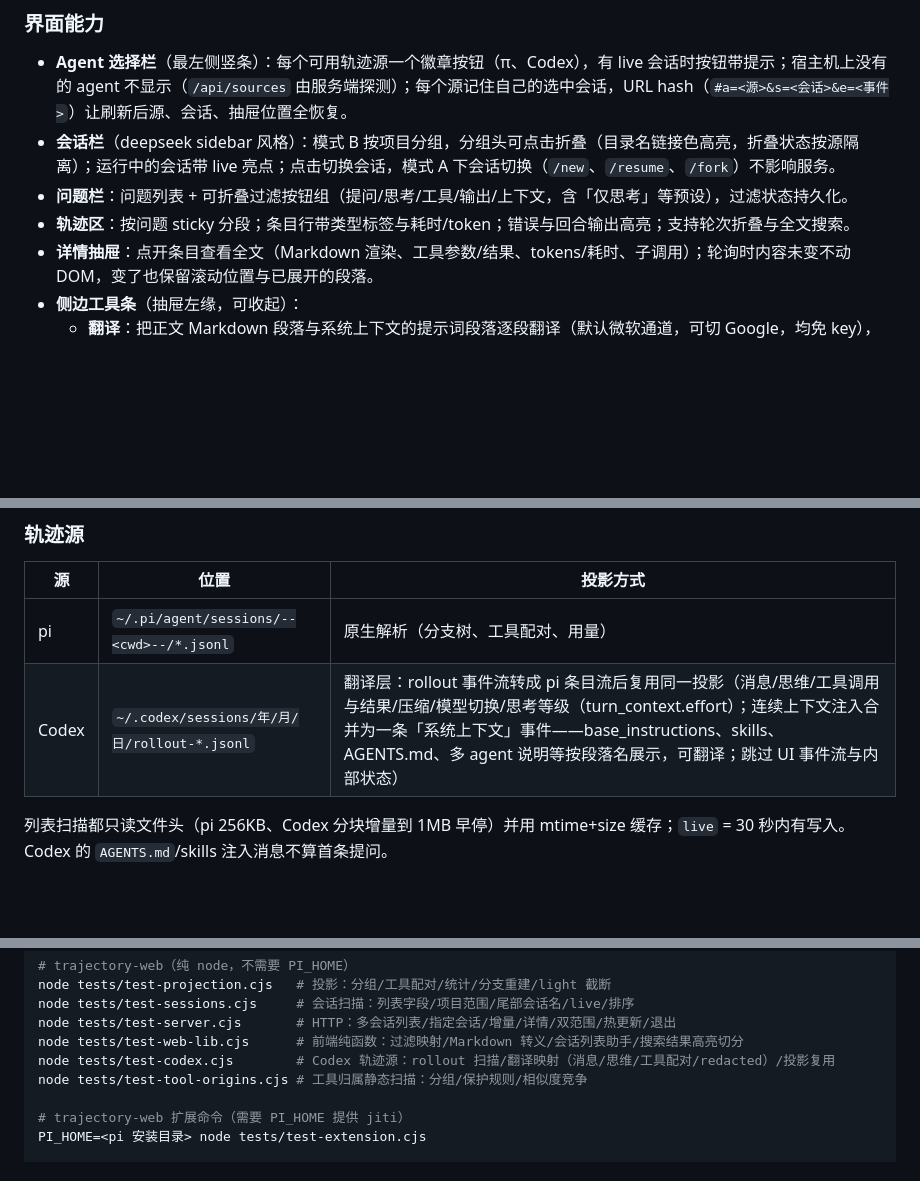
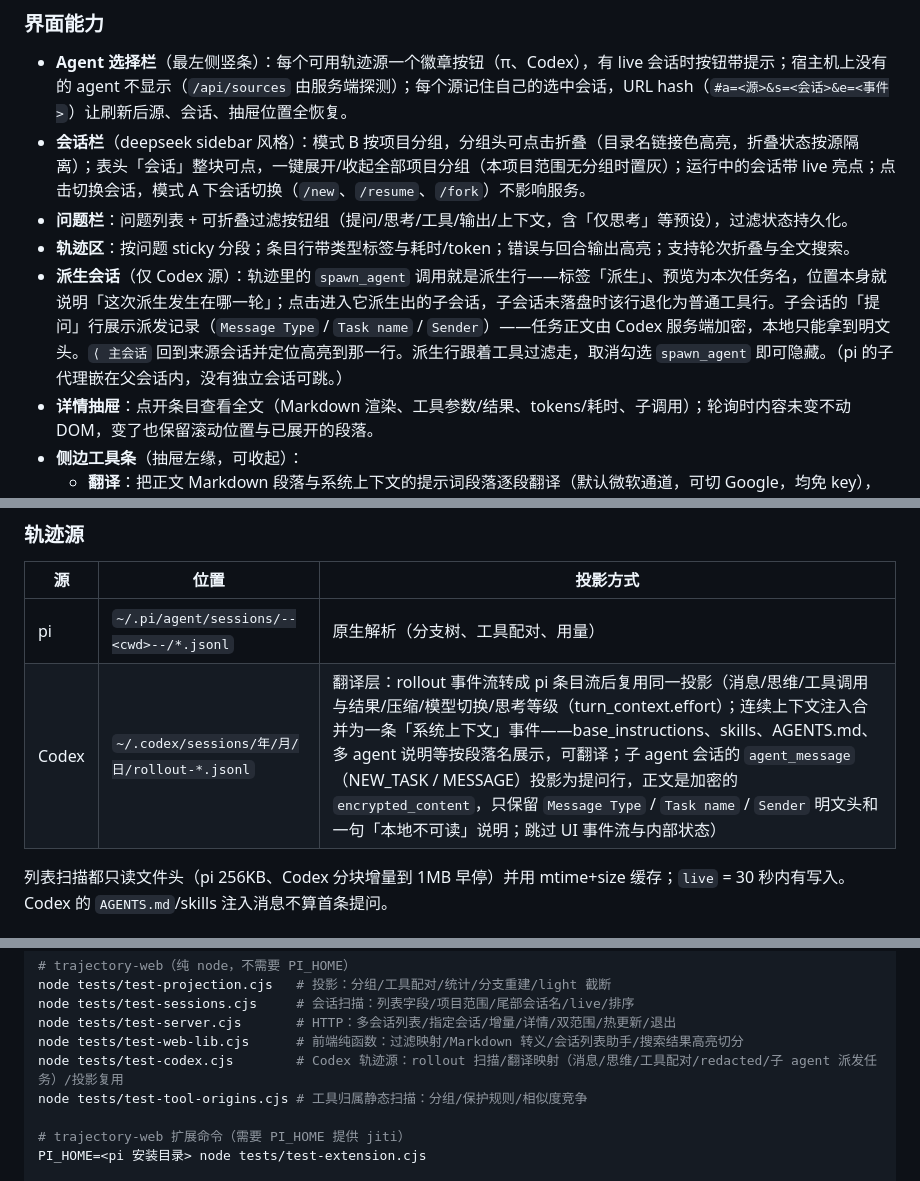
Before and after one commit to zhubblego/pi-chat-helper, a Markdown page: README.md, 3 parts joined by grey strips. Rendered like a GitHub page; blank space fills up the shorter version.

Commit message:
docs: README 补派生行内联跳转、子会话派发任务提问行与表头分组总开关
- 界面能力新增「派生会话」：spawn_agent 行即派生行，点击进子会话，
  ⟨主会话 回跳并定位高亮；子会话提问行展示派发记录（正文加密仅明文头）
- 会话栏补「表头整块可点，一键展开/收起全部项目分组」
- 轨迹源表 Codex 行补 agent_message(NEW_TASK/MESSAGE) → 提问行
- 测试清单 test-codex 描述同步

```diff
--- a/README.md
+++ b/README.md
@@ -75,9 +75,10 @@ npm run dev        # 默认 http://127.0.0.1:7788
 ### 界面能力
 
 - **Agent 选择栏**（最左侧竖条）：每个可用轨迹源一个徽章按钮（π、Codex），有 live 会话时按钮带提示；宿主机上没有的 agent 不显示（`/api/sources` 由服务端探测）；每个源记住自己的选中会话，URL hash（`#a=<源>&s=<会话>&e=<事件>`）让刷新后源、会话、抽屉位置全恢复。
-- **会话栏**（deepseek sidebar 风格）：模式 B 按项目分组，分组头可点击折叠（目录名链接色高亮，折叠状态按源隔离）；运行中的会话带 live 亮点；点击切换会话，模式 A 下会话切换（`/new`、`/resume`、`/fork`）不影响服务。
+- **会话栏**（deepseek sidebar 风格）：模式 B 按项目分组，分组头可点击折叠（目录名链接色高亮，折叠状态按源隔离）；表头「会话」整块可点，一键展开/收起全部项目分组（本项目范围无分组时置灰）；运行中的会话带 live 亮点；点击切换会话，模式 A 下会话切换（`/new`、`/resume`、`/fork`）不影响服务。
 - **问题栏**：问题列表 + 可折叠过滤按钮组（提问/思考/工具/输出/上下文，含「仅思考」等预设），过滤状态持久化。
 - **轨迹区**：按问题 sticky 分段；条目行带类型标签与耗时/token；错误与回合输出高亮；支持轮次折叠与全文搜索。
+- **派生会话**（仅 Codex 源）：轨迹里的 `spawn_agent` 调用就是派生行——标签「派生」、预览为本次任务名，位置本身就说明「这次派生发生在哪一轮」；点击进入它派生出的子会话，子会话未落盘时该行退化为普通工具行。子会话的「提问」行展示派发记录（`Message Type` / `Task name` / `Sender`）——任务正文由 Codex 服务端加密，本地只能拿到明文头。`⟨ 主会话` 回到来源会话并定位高亮到那一行。派生行跟着工具过滤走，取消勾选 `spawn_agent` 即可隐藏。（pi 的子代理嵌在父会话内，没有独立会话可跳。）
 - **详情抽屉**：点开条目查看全文（Markdown 渲染、工具参数/结果、tokens/耗时、子调用）；轮询时内容未变不动 DOM，变了也保留滚动位置与已展开的段落。
 - **侧边工具条**（抽屉左缘，可收起）：
   - **翻译**：把正文 Markdown 段落与系统上下文的提示词段落逐段翻译（默认微软通道，可切 Google，均免 key），默认双语对照插在原文下方，再点恢复原文；代码/命令/工具输出不翻；设置里可选目标语言（中简/中繁/英/日）与「双语/仅译文」。
@@ -92,7 +93,7 @@ npm run dev        # 默认 http://127.0.0.1:7788
 | 源 | 位置 | 投影方式 |
 |---|---|---|
 | pi | `~/.pi/agent/sessions/--<cwd>--/*.jsonl` | 原生解析（分支树、工具配对、用量） |
-| Codex | `~/.codex/sessions/年/月/日/rollout-*.jsonl` | 翻译层：rollout 事件流转成 pi 条目流后复用同一投影（消息/思维/工具调用与结果/压缩/模型切换/思考等级（turn_context.effort）；连续上下文注入合并为一条「系统上下文」事件——base_instructions、skills、AGENTS.md、多 agent 说明等按段落名展示，可翻译；跳过 UI 事件流与内部状态） |
+| Codex | `~/.codex/sessions/年/月/日/rollout-*.jsonl` | 翻译层：rollout 事件流转成 pi 条目流后复用同一投影（消息/思维/工具调用与结果/压缩/模型切换/思考等级（turn_context.effort）；连续上下文注入合并为一条「系统上下文」事件——base_instructions、skills、AGENTS.md、多 agent 说明等按段落名展示，可翻译；子 agent 会话的 `agent_message`（NEW_TASK / MESSAGE）投影为提问行，正文是加密的 `encrypted_content`，只保留 `Message Type` / `Task name` / `Sender` 明文头和一句「本地不可读」说明；跳过 UI 事件流与内部状态） |
 
 列表扫描都只读文件头（pi 256KB、Codex 分块增量到 1MB 早停）并用 mtime+size 缓存；`live` = 30 秒内有写入。Codex 的 `AGENTS.md`/skills 注入消息不算首条提问。
 
@@ -126,7 +127,7 @@ node tests/test-projection.cjs   # 投影：分组/工具配对/统计/分支重
 node tests/test-sessions.cjs     # 会话扫描：列表字段/项目范围/尾部会话名/live/排序
 node tests/test-server.cjs       # HTTP：多会话列表/指定会话/增量/详情/双范围/热更新/退出
 node tests/test-web-lib.cjs      # 前端纯函数：过滤映射/Markdown 转义/会话列表助手/搜索结果高亮切分
-node tests/test-codex.cjs        # Codex 轨迹源：rollout 扫描/翻译映射（消息/思维/工具配对/redacted）/投影复用
+node tests/test-codex.cjs        # Codex 轨迹源：rollout 扫描/翻译映射（消息/思维/工具配对/redacted/子 agent 派发任务）/投影复用
 node tests/test-tool-origins.cjs # 工具归属静态扫描：分组/保护规则/相似度竞争
 
 # trajectory-web 扩展命令（需要 PI_HOME 提供 jiti）
```
